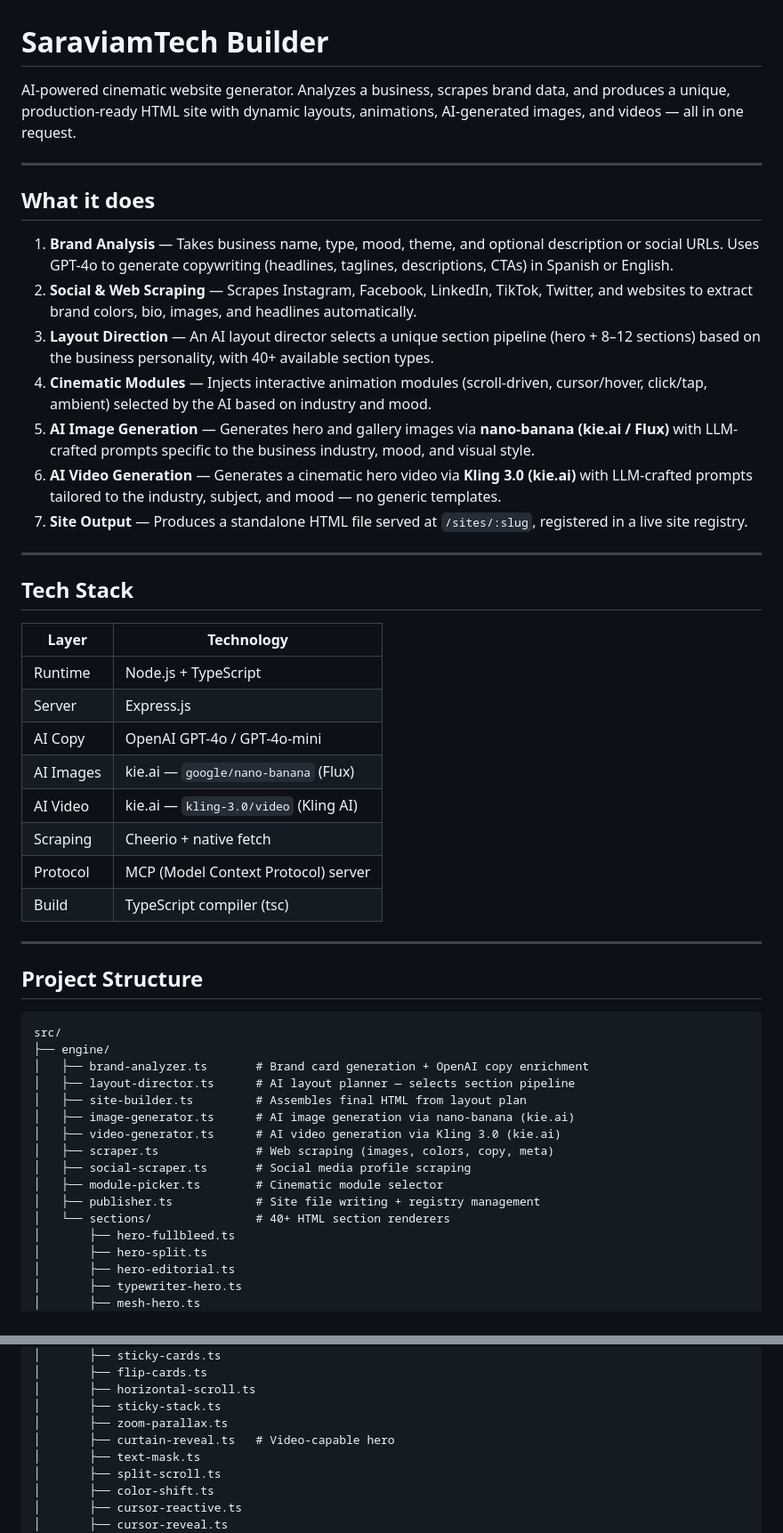
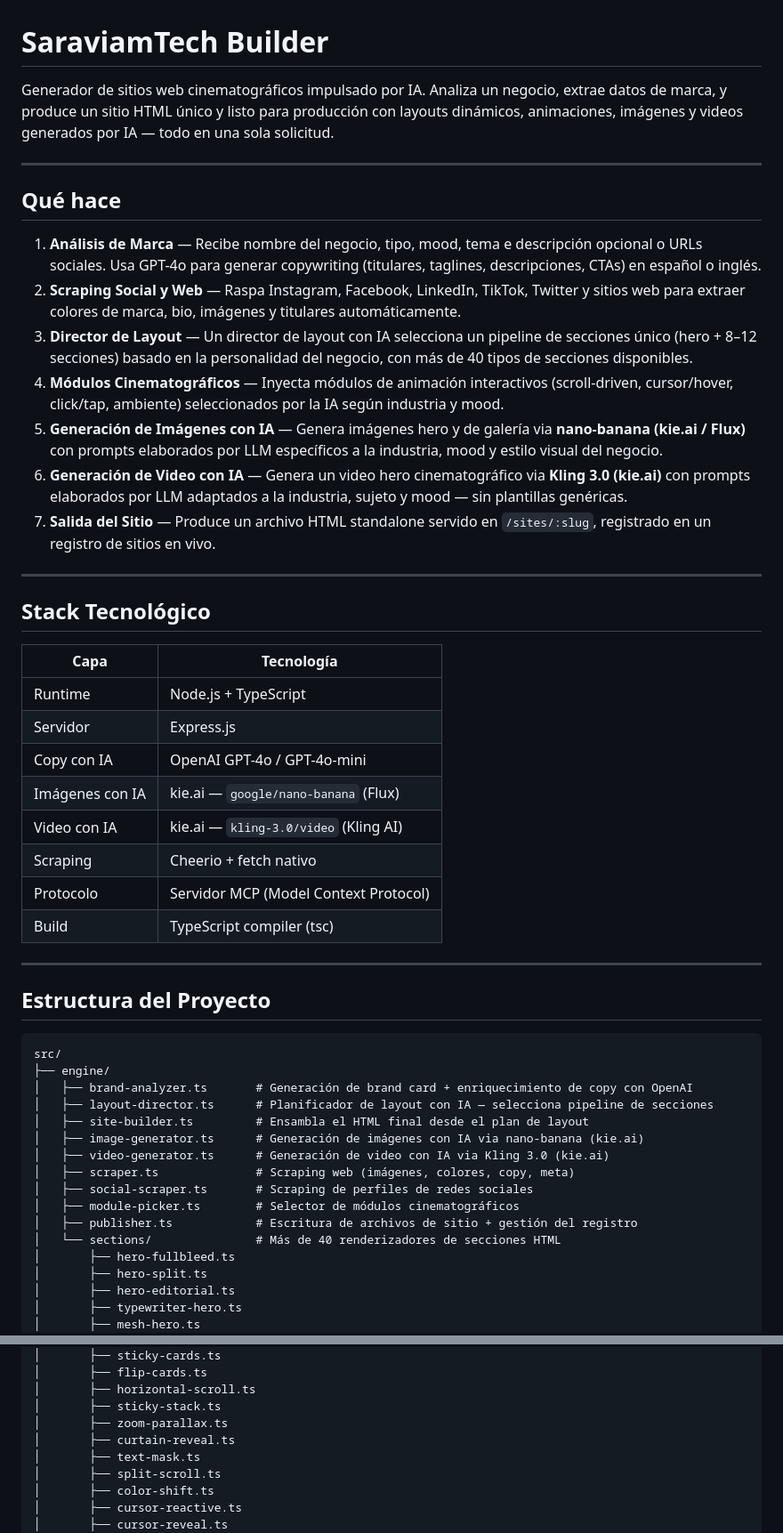
Before and after one commit to juanelot/saraviamtech-builder, a Markdown page: README.md, 2 parts joined by grey strips. Shown at 89% size. Rendered like a GitHub page.

Commit message:
docs: traducir README al español
Co-Authored-By: Claude Sonnet 4.6 <noreply@anthropic.com>

````diff
--- a/README.md
+++ b/README.md
@@ -1,51 +1,51 @@
 # SaraviamTech Builder
 
-AI-powered cinematic website generator. Analyzes a business, scrapes brand data, and produces a unique, production-ready HTML site with dynamic layouts, animations, AI-generated images, and videos — all in one request.
+Generador de sitios web cinematográficos impulsado por IA. Analiza un negocio, extrae datos de marca, y produce un sitio HTML único y listo para producción con layouts dinámicos, animaciones, imágenes y videos generados por IA — todo en una sola solicitud.
 
 ---
 
-## What it does
+## Qué hace
 
-1. **Brand Analysis** — Takes business name, type, mood, theme, and optional description or social URLs. Uses GPT-4o to generate copywriting (headlines, taglines, descriptions, CTAs) in Spanish or English.
-2. **Social & Web Scraping** — Scrapes Instagram, Facebook, LinkedIn, TikTok, Twitter, and websites to extract brand colors, bio, images, and headlines automatically.
-3. **Layout Direction** — An AI layout director selects a unique section pipeline (hero + 8–12 sections) based on the business personality, with 40+ available section types.
-4. **Cinematic Modules** — Injects interactive animation modules (scroll-driven, cursor/hover, click/tap, ambient) selected by the AI based on industry and mood.
-5. **AI Image Generation** — Generates hero and gallery images via **nano-banana (kie.ai / Flux)** with LLM-crafted prompts specific to the business industry, mood, and visual style.
-6. **AI Video Generation** — Generates a cinematic hero video via **Kling 3.0 (kie.ai)** with LLM-crafted prompts tailored to the industry, subject, and mood — no generic templates.
-7. **Site Output** — Produces a standalone HTML file served at `/sites/:slug`, registered in a live site registry.
+1. **Análisis de Marca** — Recibe nombre del negocio, tipo, mood, tema e descripción opcional o URLs sociales. Usa GPT-4o para generar copywriting (titulares, taglines, descripciones, CTAs) en español o inglés.
+2. **Scraping Social y Web** — Raspa Instagram, Facebook, LinkedIn, TikTok, Twitter y sitios web para extraer colores de marca, bio, imágenes y titulares automáticamente.
+3. **Director de Layout** — Un director de layout con IA selecciona un pipeline de secciones único (hero + 8–12 secciones) basado en la personalidad del negocio, con más de 40 tipos de secciones disponibles.
+4. **Módulos Cinematográficos** — Inyecta módulos de animación interactivos (scroll-driven, cursor/hover, click/tap, ambiente) seleccionados por la IA según industria y mood.
+5. **Generación de Imágenes con IA** — Genera imágenes hero y de galería via **nano-banana (kie.ai / Flux)** con prompts elaborados por LLM específicos a la industria, mood y estilo visual del negocio.
+6. **Generación de Video con IA** — Genera un video hero cinematográfico via **Kling 3.0 (kie.ai)** con prompts elaborados por LLM adaptados a la industria, sujeto y mood — sin plantillas genéricas.
+7. **Salida del Sitio** — Produce un archivo HTML standalone servido en `/sites/:slug`, registrado en un registro de sitios en vivo.
 
 ---
 
-## Tech Stack
+## Stack Tecnológico
 
-| Layer | Technology |
+| Capa | Tecnología |
 |---|---|
 | Runtime | Node.js + TypeScript |
-| Server | Express.js |
-| AI Copy | OpenAI GPT-4o / GPT-4o-mini |
-| AI Images | kie.ai — `google/nano-banana` (Flux) |
-| AI Video | kie.ai — `kling-3.0/video` (Kling AI) |
-| Scraping | Cheerio + native fetch |
-| Protocol | MCP (Model Context Protocol) server |
+| Servidor | Express.js |
+| Copy con IA | OpenAI GPT-4o / GPT-4o-mini |
+| Imágenes con IA | kie.ai — `google/nano-banana` (Flux) |
+| Video con IA | kie.ai — `kling-3.0/video` (Kling AI) |
+| Scraping | Cheerio + fetch nativo |
+| Protocolo | Servidor MCP (Model Context Protocol) |
 | Build | TypeScript compiler (tsc) |
 
 ---
 
-## Project Structure
+## Estructura del Proyecto
 
 ```
 src/
 ├── engine/
-│   ├── brand-analyzer.ts       # Brand card generation + OpenAI copy enrichment
-│   ├── layout-director.ts      # AI layout planner — selects section pipeline
-│   ├── site-builder.ts         # Assembles final HTML from layout plan
-│   ├── image-generator.ts      # AI image generation via nano-banana (kie.ai)
-│   ├── video-generator.ts      # AI video generation via Kling 3.0 (kie.ai)
-│   ├── scraper.ts              # Web scraping (images, colors, copy, meta)
-│   ├── social-scraper.ts       # Social media profile scraping
-│   ├── module-picker.ts        # Cinematic module selector
-│   ├── publisher.ts            # Site file writing + registry management
-│   └── sections/               # 40+ HTML section renderers
+│   ├── brand-analyzer.ts       # Generación de brand card + enriquecimiento de copy con OpenAI
+│   ├── layout-director.ts      # Planificador de layout con IA — selecciona pipeline de secciones
+│   ├── site-builder.ts         # Ensambla el HTML final desde el plan de layout
+│   ├── image-generator.ts      # Generación de imágenes con IA via nano-banana (kie.ai)
+│   ├── video-generator.ts      # Generación de video con IA via Kling 3.0 (kie.ai)
+│   ├── scraper.ts              # Scraping web (imágenes, colores, copy, meta)
+│   ├── social-scraper.ts       # Scraping de perfiles de redes sociales
+│   ├── module-picker.ts        # Selector de módulos cinematográficos
+│   ├── publisher.ts            # Escritura de archivos de sitio + gestión del registro
+│   └── sections/               # Más de 40 renderizadores de secciones HTML
 │       ├── hero-fullbleed.ts
 │       ├── hero-split.ts
 │       ├── hero-editorial.ts
@@ -72,7 +72,7 @@ src/
 │       ├── horizontal-scroll.ts
 │       ├── sticky-stack.ts
 │       ├── zoom-parallax.ts
-│       ├── curtain-reveal.ts   # Video-capable hero
+│       ├── curtain-reveal.ts
 │       ├── text-mask.ts
 │       ├── split-scroll.ts
 │       ├── color-shift.ts
````
Also changed, not shown: other parts of README.md (+58 -58 lines).
